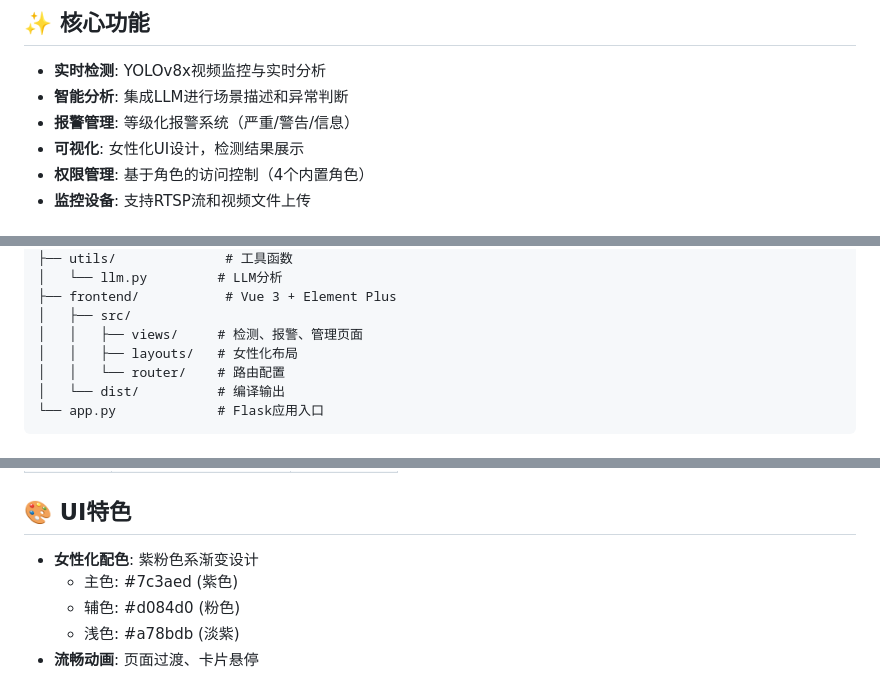
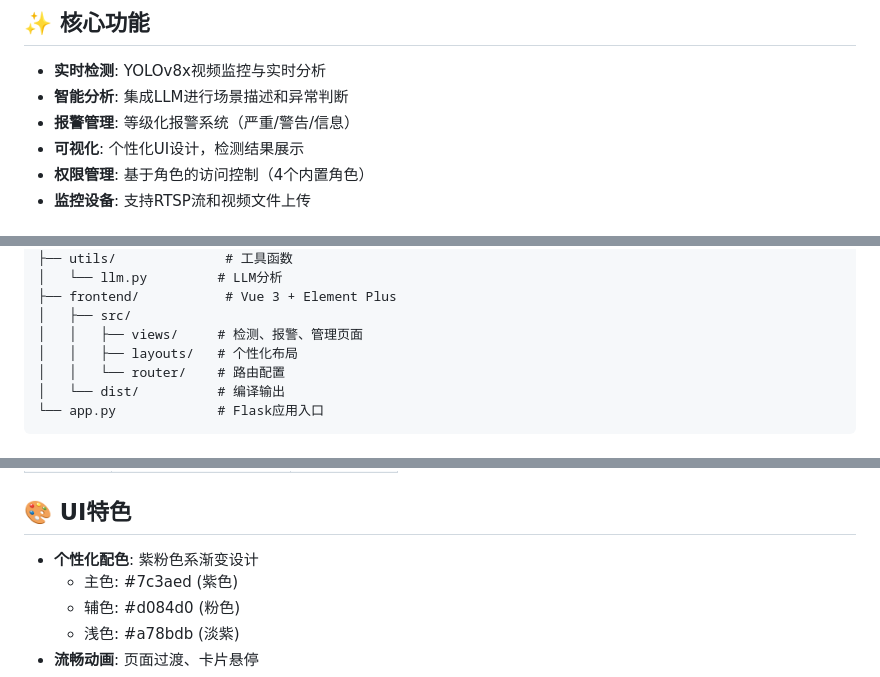
Before and after one commit to Chan-Developer/cinema-violation-detection, a Markdown page: README.md, 3 parts joined by grey strips. GitHub-like rendering.

Commit message:
Update UI design description from feminine to personalized

```diff
--- a/README.md
+++ b/README.md
@@ -7,7 +7,7 @@
 - **实时检测**: YOLOv8x视频监控与实时分析
 - **智能分析**: 集成LLM进行场景描述和异常判断
 - **报警管理**: 等级化报警系统（严重/警告/信息）
-- **可视化**: 女性化UI设计，检测结果展示
+- **可视化**: 个性化UI设计，检测结果展示
 - **权限管理**: 基于角色的访问控制（4个内置角色）
 - **监控设备**: 支持RTSP流和视频文件上传
 
@@ -48,7 +48,7 @@ project/
 ├── frontend/           # Vue 3 + Element Plus
 │   ├── src/
 │   │   ├── views/     # 检测、报警、管理页面
-│   │   ├── layouts/   # 女性化布局
+│   │   ├── layouts/   # 个性化布局
 │   │   └── router/    # 路由配置
 │   └── dist/          # 编译输出
 └── app.py             # Flask应用入口
@@ -83,7 +83,7 @@ project/
 
 ## 🎨 UI特色
 
-- **女性化配色**: 紫粉色系渐变设计
+- **个性化配色**: 紫粉色系渐变设计
   - 主色: #7c3aed (紫色)
   - 辅色: #d084d0 (粉色)
   - 浅色: #a78bdb (淡紫)
```
